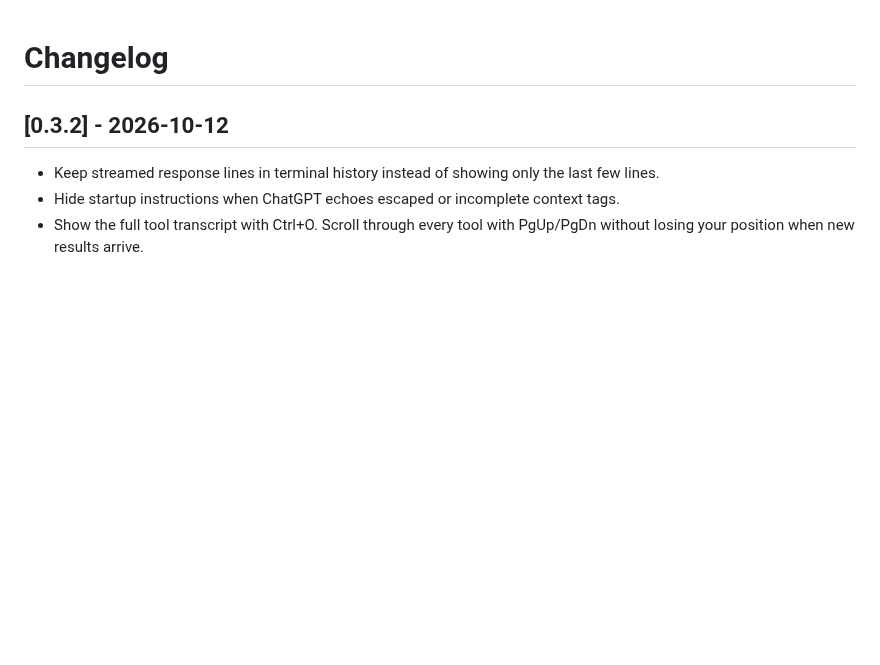
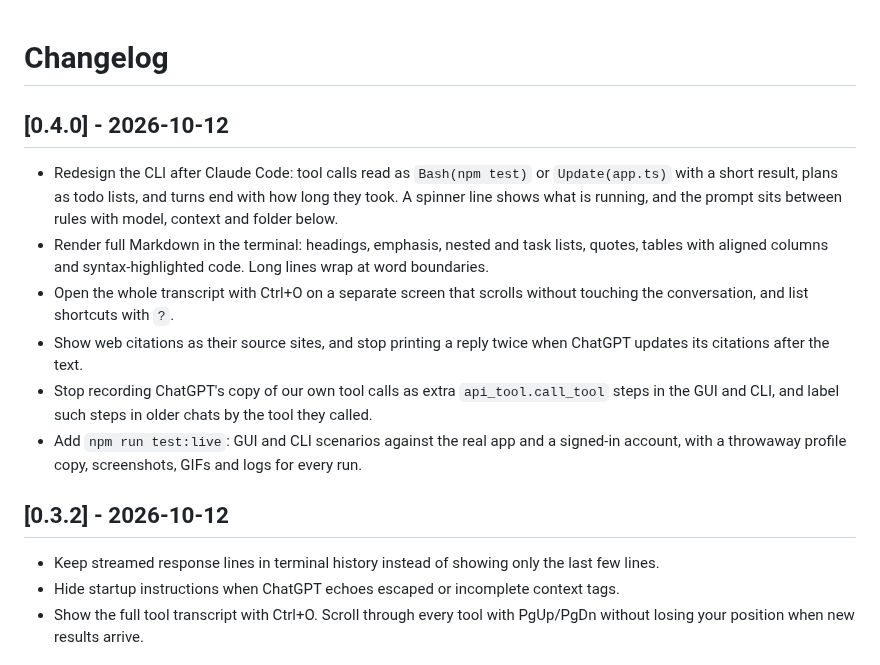
Before and after one commit to redzrush101/chat-on-creatine, a Markdown page: CHANGELOG.md, the part around the change. Rendered like a GitHub page; blank space fills up the shorter version.

```diff
--- a/CHANGELOG.md
+++ b/CHANGELOG.md
@@ -1,4 +1,20 @@
 # Changelog
+
+## [0.4.0] - 2026-10-12
+
+- Redesign the CLI after Claude Code: tool calls read as `Bash(npm test)` or `Update(app.ts)`
+  with a short result, plans as todo lists, and turns end with how long they took. A spinner line
+  shows what is running, and the prompt sits between rules with model, context and folder below.
+- Render full Markdown in the terminal: headings, emphasis, nested and task lists, quotes, tables
+  with aligned columns and syntax-highlighted code. Long lines wrap at word boundaries.
+- Open the whole transcript with Ctrl+O on a separate screen that scrolls without touching the
+  conversation, and list shortcuts with `?`.
+- Show web citations as their source sites, and stop printing a reply twice when ChatGPT updates
+  its citations after the text.
+- Stop recording ChatGPT's copy of our own tool calls as extra `api_tool.call_tool` steps in the
+  GUI and CLI, and label such steps in older chats by the tool they called.
+- Add `npm run test:live`: GUI and CLI scenarios against the real app and a signed-in account,
+  with a throwaway profile copy, screenshots, GIFs and logs for every run.
 
 ## [0.3.2] - 2026-10-12
 
```
Also changed, not shown: README.md (+6 -4 lines), docs/screenshots/chat-dark.png, docs/screenshots/chat-light.png, docs/screenshots/cli.gif (added), docs/screenshots/cli.png (deleted), 2 other files.
